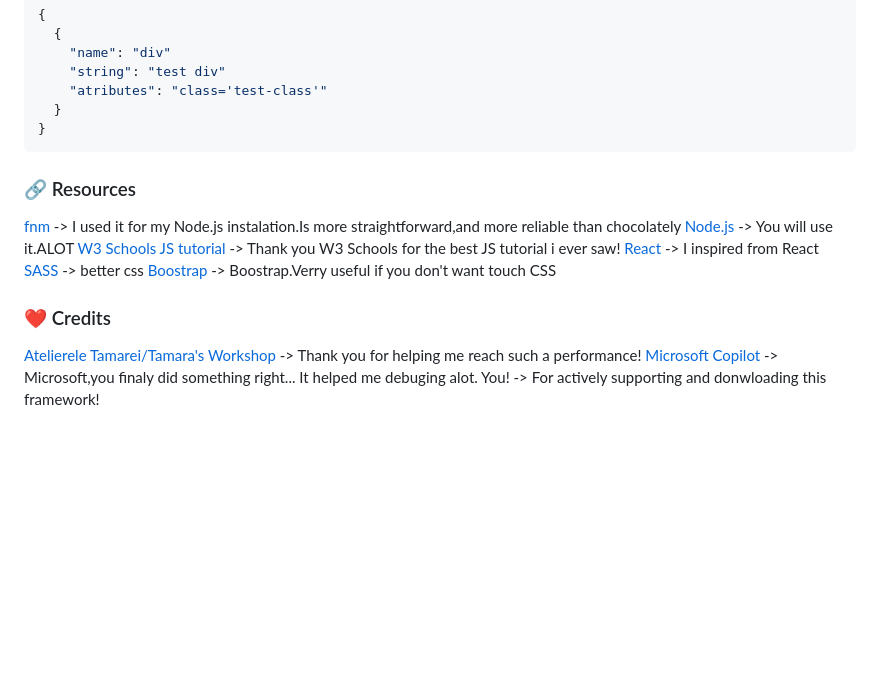
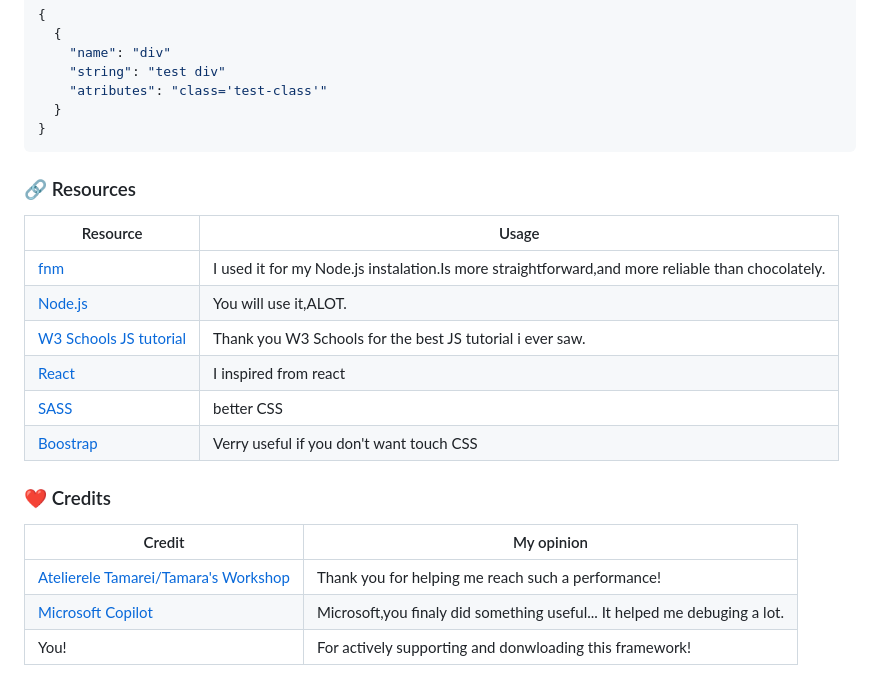
Before and after one commit to robert19066/Plane-END-OF-SUPPORT-, a Markdown page: README.md, the part around the change. Drawn GitHub-style; blank space fills up the shorter version.

Commit message:
Update README.md
better docs

````diff
--- a/README.md
+++ b/README.md
@@ -70,17 +70,21 @@ Example Plane element:
 ```
 
 
+
 ### 🔗 Resources
-[fnm](https://github.com/Schniz/fnm) -> I used it for my Node.js instalation.Is more straightforward,and more reliable than chocolately
-[Node.js](https://nodejs.org/api/all.html) -> You will use it.ALOT
-[W3 Schools JS tutorial](https://www.w3schools.com/js/DEFAULT.asp) -> Thank you W3 Schools for the best JS tutorial i ever saw!
-[React](https://react.dev/learn) -> I inspired from React
-[SASS](https://sass-lang.com/documentation/) -> better css
-[Boostrap](https://getbootstrap.com/docs/5.0/getting-started/introduction/) -> Boostrap.Verry useful if you don't want touch CSS
-
+| Resource                                                                    | Usage                                                                                            |
+|-----------------------------------------------------------------------------|--------------------------------------------------------------------------------------------------|
+| [fnm](https://github.com/Schniz/fnm)                                        | I used it for my Node.js instalation.Is more straightforward,and more reliable than chocolately. |
+| [Node.js](https://nodejs.org/api/all.html)                                  | You will use it,ALOT.                                                                            |
+| [W3 Schools JS tutorial](https://www.w3schools.com/js/DEFAULT.asp)          | Thank you W3 Schools for the best JS tutorial i ever saw.                                        |
+| [React](https://react.dev/learn)                                            | I inspired from react                                                                            |
+| [SASS](https://sass-lang.com/documentation/)                                | better CSS                                                                                       |
+| [Boostrap](https://getbootstrap.com/docs/5.0/getting-started/introduction/) | Verry useful if you don't want touch CSS                                                         |
 
 ### ❤️ Credits
 
-[Atelierele Tamarei/Tamara's Workshop](https://ateliereletamarei.ro/) -> Thank you for helping me reach such a performance!
-[Microsoft Copilot](https://copilot.microsoft.com/chats/HoGaWfiN62FDTjUJzfdYB) -> Microsoft,you finaly did something right... It helped me debuging alot.
-You! -> For actively supporting and donwloading this framework!
+| Credit                                                                       | My opinion                                                                     |
+|--------------------------------------------------------------------------------|---------------------------------------------------------------------------|
+| [Atelierele Tamarei/Tamara's Workshop](https://ateliereletamarei.ro/)          | Thank you for helping me reach such a performance!                        |
+| [Microsoft Copilot](https://copilot.microsoft.com/chats/HoGaWfiN62FDTjUJzfdYB) | Microsoft,you finaly did something useful... It helped me debuging a lot. |
+| You!                                                                           | For actively supporting and donwloading this framework!                   |
````
